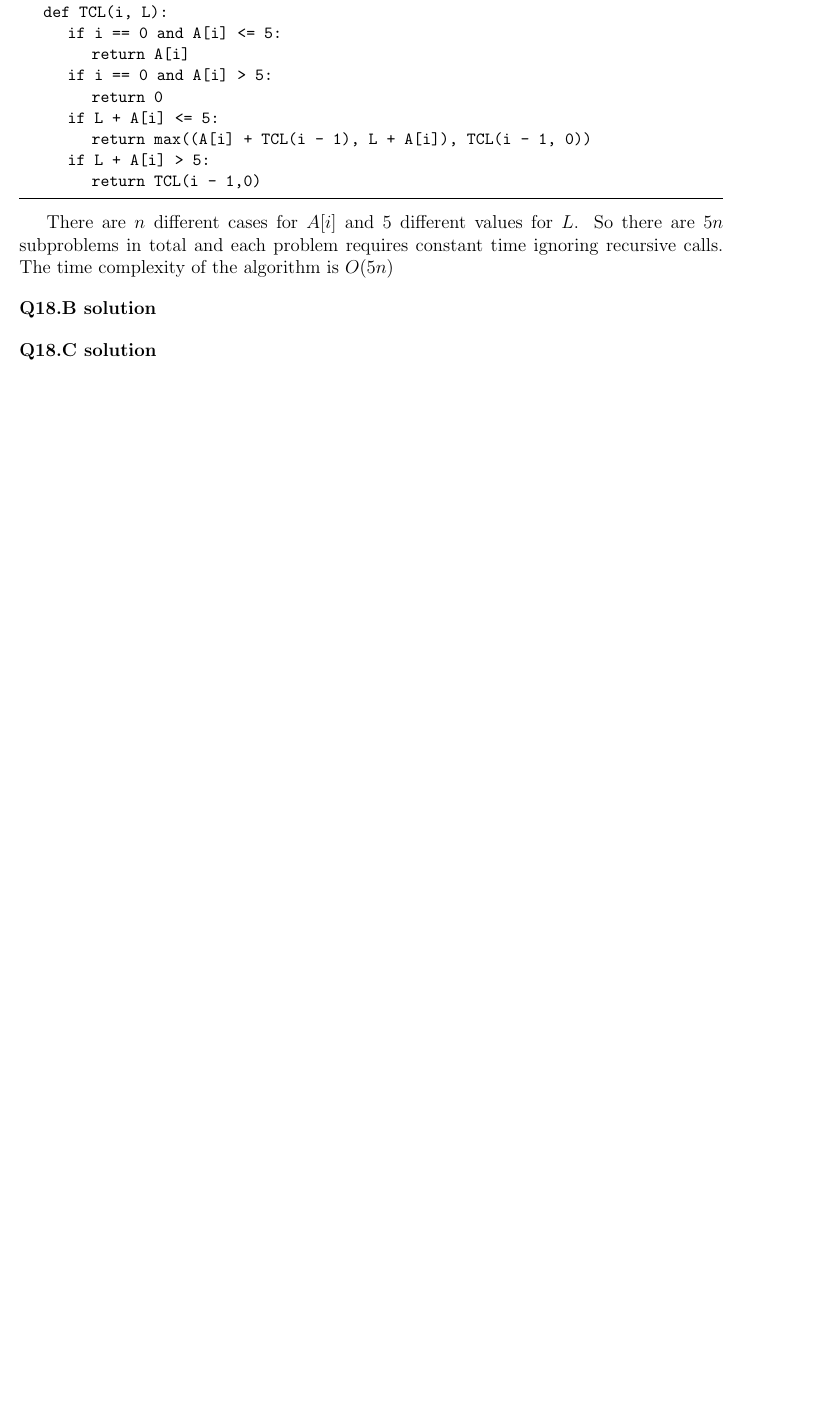
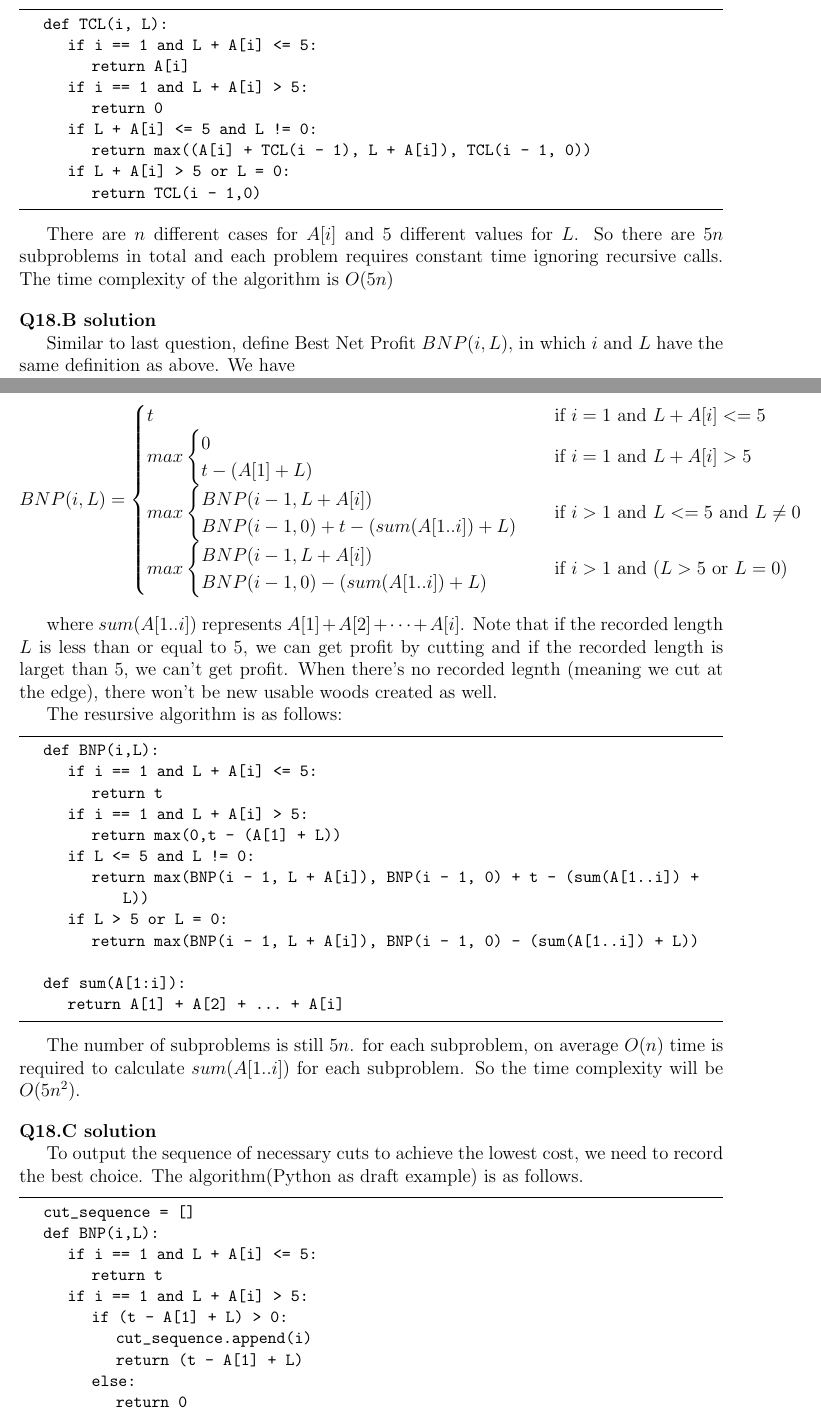
Before and after one commit to hthuz/ece374, a LaTeX problem sheet (hw6/hw6_sol.tex): part of page 4 of 4 before the commit and two parts of pages 4 and 5 of 6 after it, the two joined at a grey line, cut so that both start at the same text, the shorter picture padded with empty space. Compiled offline with pdfLaTeX.

Commit message:
Add: Q18.B,Q18.C

```diff
--- a/hw6/hw6_sol.tex
+++ b/hw6/hw6_sol.tex
@@ -226,13 +226,13 @@ The initial call is $TCL(n, 0)$, A resursive algorithm to solve the problem is a
 
 \begin{lstlisting}
 	def TCL(i, L):
-		if i == 0 and A[i] <= 5:
+		if i == 1 and L + A[i] <= 5:
 			return A[i]
-		if i == 0 and A[i] > 5:
+		if i == 1 and L + A[i] > 5:
 			return 0
-		if L + A[i] <= 5:
+		if L + A[i] <= 5 and L != 0:
 			return max((A[i] + TCL(i - 1), L + A[i]), TCL(i - 1, 0))
-		if L + A[i] > 5:
+		if L + A[i] > 5 or L = 0:
 			return TCL(i - 1,0)
 \end{lstlisting}
 
@@ -240,5 +240,64 @@ There are $n$ different cases for $A[i]$ and $5$ different values for $L$. So th
 
 \question{18.B}
 
+Similar to last question, define Best Net Profit $BNP(i ,L)$, in which $i$ and $L$ have the same definition as above. We have
+
+\begin{equation*}
+	BNP(i, L) =
+	\begin{cases}
+		t & \mbox{if } i = 1 \mbox{ and } L + A[i] <= 5 \\
+		max
+		\begin{cases}
+			0 \\
+			t - (A[1] + L)
+		\end{cases} & \mbox{if } i = 1 \mbox{ and } L + A[i] > 5  \\
+		max
+		\begin{cases}
+			BNP(i - 1, L + A[i]) \\
+			BNP(i - 1, 0) + t - (sum(A[1..i]) + L)
+		\end{cases} & \mbox{if } i > 1 \mbox{ and } L <= 5 \mbox{ and } L \neq 0 \\
+		max
+		\begin{cases}
+		BNP(i - 1, L + A[i]) \\
+		BNP(i - 1, 0) - (sum(A[1..i]) + L)
+		\end{cases} & \mbox{if } i > 1 \mbox { and } (L > 5 \mbox{ or } L = 0)
+	\end{cases}
+\end{equation*}
+
+where $sum(A[1..i])$ represents $A[1] + A[2] + \dots + A[i]$. Note that if the recorded length $L$ is less than or equal to 5, we can get profit by cutting and if the recorded length is larget than 5, we can't get profit. When there's no recorded legnth (meaning we cut at the edge), there won't be new usable woods created as well.
+
+The resursive algorithm is as follows:
+\begin{lstlisting}
+	def BNP(i,L):
+		if i == 1 and L + A[i] <= 5:
+			return t
+		if i == 1 and L + A[i] > 5:
+			return max(0,t - (A[1] + L))
+		if L <= 5 and L != 0:
+			return max(BNP(i - 1, L + A[i]), BNP(i - 1, 0) + t - (sum(A[1..i]) + L))
+		if L > 5 or L = 0:
+			return max(BNP(i - 1, L + A[i]), BNP(i - 1, 0) - (sum(A[1..i]) + L))
+
+	def sum(A[1:i]):
+		return A[1] + A[2] + ... + A[i]
+
+\end{lstlisting}
+
+The number of subproblems is still $5n$. for each subproblem, on average $O(n)$ time is required to calculate $sum(A[1..i])$ for each subproblem. So the time complexity will be $O(5n^2)$.
+
 \question{18.C}
 
+To output the sequence of necessary cuts to achieve the lowest cost, we need to record the best choice. The algorithm(Python as draft example) is as follows.
+
+\begin{lstlisting}
+	cut_sequence = []
+	def BNP(i,L):
+		if i == 1 and L + A[i] <= 5:
+			return t
+		if i == 1 and L + A[i] > 5:
+			if (t - A[1] + L) > 0:
+				cut_sequence.append(i)
+				return (t - A[1] + L)
+			else:
+				return 0
+		if L <= 5 and L != 0:
```
Also changed, not shown: hw6/hw6_sol.tex (34 more changed lines).
